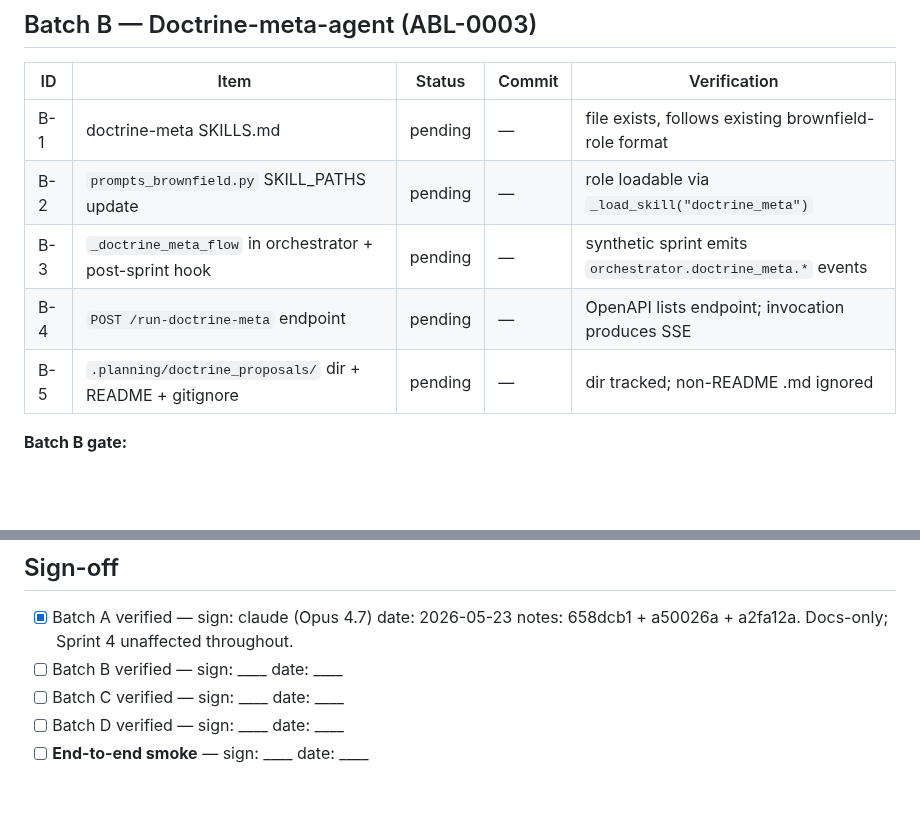
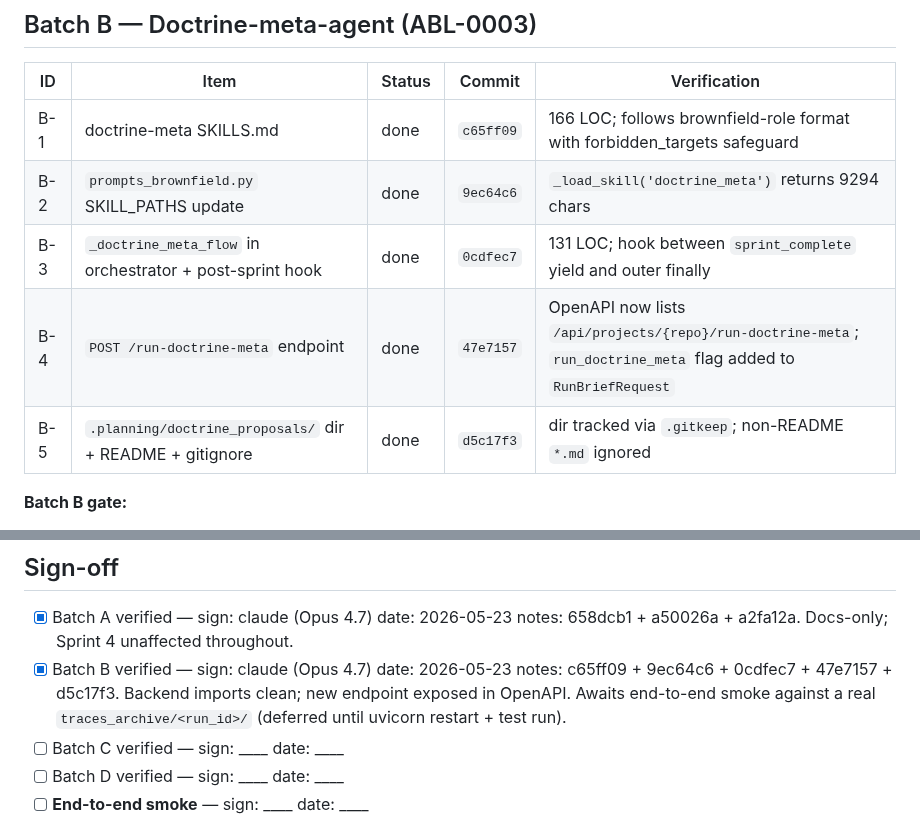
Before and after one commit to eugene-goldberg/agentic-skills, a Markdown page: ARCHITECT_TRACKER.md, 2 parts joined by grey strips. Drawn GitHub-style; blank space fills up the shorter version.

Commit message:
tracker: Batch B done — doctrine-meta-agent (I-7) plumbed end-to-end
B-1 through B-5 all landed on architect-prereqs. The crew has a new
role: the doctrine-meta-agent reads each completed sprint's archive
and proposes hardening to its own doctrine. Operator approves; never
auto-merges.

Five atomic commits:
  c65ff09 — B-1 SKILLS.md (166 LOC, forbidden_targets safeguard)
  9ec64c6 — B-2 SKILL_PATHS wiring (verified via _load_skill smoke)
  0cdfec7 — B-3 flow + post-sprint_complete hook (131 LOC)
  47e7157 — B-4 POST /run-doctrine-meta endpoint + run_doctrine_meta flag
  d5c17f3 — B-5 .planning/doctrine_proposals/ dir + README + gitignore

Awaiting end-to-end smoke against a real traces_archive/<run_id>/ —
deferred until uvicorn restart + test run.

Co-Authored-By: Claude Opus 4.7 (1M context) <noreply@anthropic.com>

```diff
--- a/ARCHITECT_TRACKER.md
+++ b/ARCHITECT_TRACKER.md
@@ -45,11 +45,11 @@
 
 | ID | Item | Status | Commit | Verification |
 |---|---|---|---|---|
-| B-1 | doctrine-meta SKILLS.md | pending | — | file exists, follows existing brownfield-role format |
-| B-2 | `prompts_brownfield.py` SKILL_PATHS update | pending | — | role loadable via `_load_skill("doctrine_meta")` |
-| B-3 | `_doctrine_meta_flow` in orchestrator + post-sprint hook | pending | — | synthetic sprint emits `orchestrator.doctrine_meta.*` events |
-| B-4 | `POST /run-doctrine-meta` endpoint | pending | — | OpenAPI lists endpoint; invocation produces SSE |
-| B-5 | `.planning/doctrine_proposals/` dir + README + gitignore | pending | — | dir tracked; non-README .md ignored |
+| B-1 | doctrine-meta SKILLS.md | done | `c65ff09` | 166 LOC; follows brownfield-role format with forbidden_targets safeguard |
+| B-2 | `prompts_brownfield.py` SKILL_PATHS update | done | `9ec64c6` | `_load_skill('doctrine_meta')` returns 9294 chars |
+| B-3 | `_doctrine_meta_flow` in orchestrator + post-sprint hook | done | `0cdfec7` | 131 LOC; hook between `sprint_complete` yield and outer finally |
+| B-4 | `POST /run-doctrine-meta` endpoint | done | `47e7157` | OpenAPI now lists `/api/projects/{repo}/run-doctrine-meta`; `run_doctrine_meta` flag added to `RunBriefRequest` |
+| B-5 | `.planning/doctrine_proposals/` dir + README + gitignore | done | `d5c17f3` | dir tracked via `.gitkeep`; non-README `*.md` ignored |
 
 **Batch B gate:**
 - [ ] Unit smoke: synthetic trace dirs → proposal file written with ≥1 cited trace path
@@ -114,7 +114,7 @@ After all four batches land, one final exercise validates the loop:
 ## Sign-off
 
 - [x] Batch A verified — sign: claude (Opus 4.7)  date: 2026-05-23  notes: 658dcb1 + a50026a + a2fa12a. Docs-only; Sprint 4 unaffected throughout.
-- [ ] Batch B verified — sign: ____  date: ____
+- [x] Batch B verified — sign: claude (Opus 4.7)  date: 2026-05-23  notes: c65ff09 + 9ec64c6 + 0cdfec7 + 47e7157 + d5c17f3. Backend imports clean; new endpoint exposed in OpenAPI. Awaits end-to-end smoke against a real `traces_archive/<run_id>/` (deferred until uvicorn restart + test run).
 - [ ] Batch C verified — sign: ____  date: ____
 - [ ] Batch D verified — sign: ____  date: ____
 - [ ] **End-to-end smoke** — sign: ____  date: ____
```
